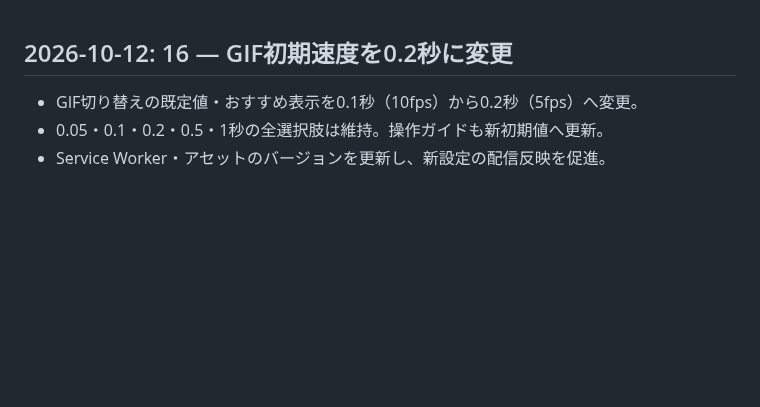
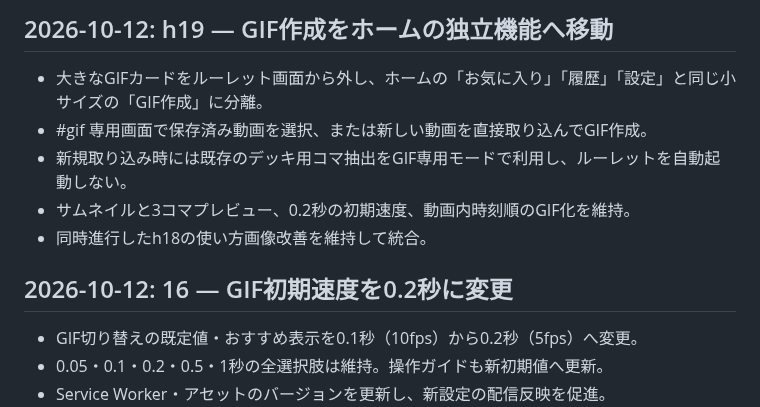
Before and after one commit to eltnegcellist/Memory_moments_roulette, a Markdown page: CHANGELOG.md, the part around the change. Drawn GitHub-style; blank space fills up the shorter version.

Commit message:
feat(gif): standalone GIF workspace h19 - CHANGELOG.md

```diff
--- a/CHANGELOG.md
+++ b/CHANGELOG.md
@@ -1,3 +1,11 @@
+## 2026-10-12: h19 — GIF作成をホームの独立機能へ移動
+
+- 大きなGIFカードをルーレット画面から外し、ホームの「お気に入り」「履歴」「設定」と同じ小サイズの「GIF作成」に分離。
+- #gif 専用画面で保存済み動画を選択、または新しい動画を直接取り込んでGIF作成。
+- 新規取り込み時には既存のデッキ用コマ抽出をGIF専用モードで利用し、ルーレットを自動起動しない。
+- サムネイルと3コマプレビュー、0.2秒の初期速度、動画内時刻順のGIF化を維持。
+- 同時進行したh18の使い方画像改善を維持して統合。
+
 ## 2026-10-12: 16 — GIF初期速度を0.2秒に変更
 
 - GIF切り替えの既定値・おすすめ表示を0.1秒（10fps）から0.2秒（5fps）へ変更。
```
